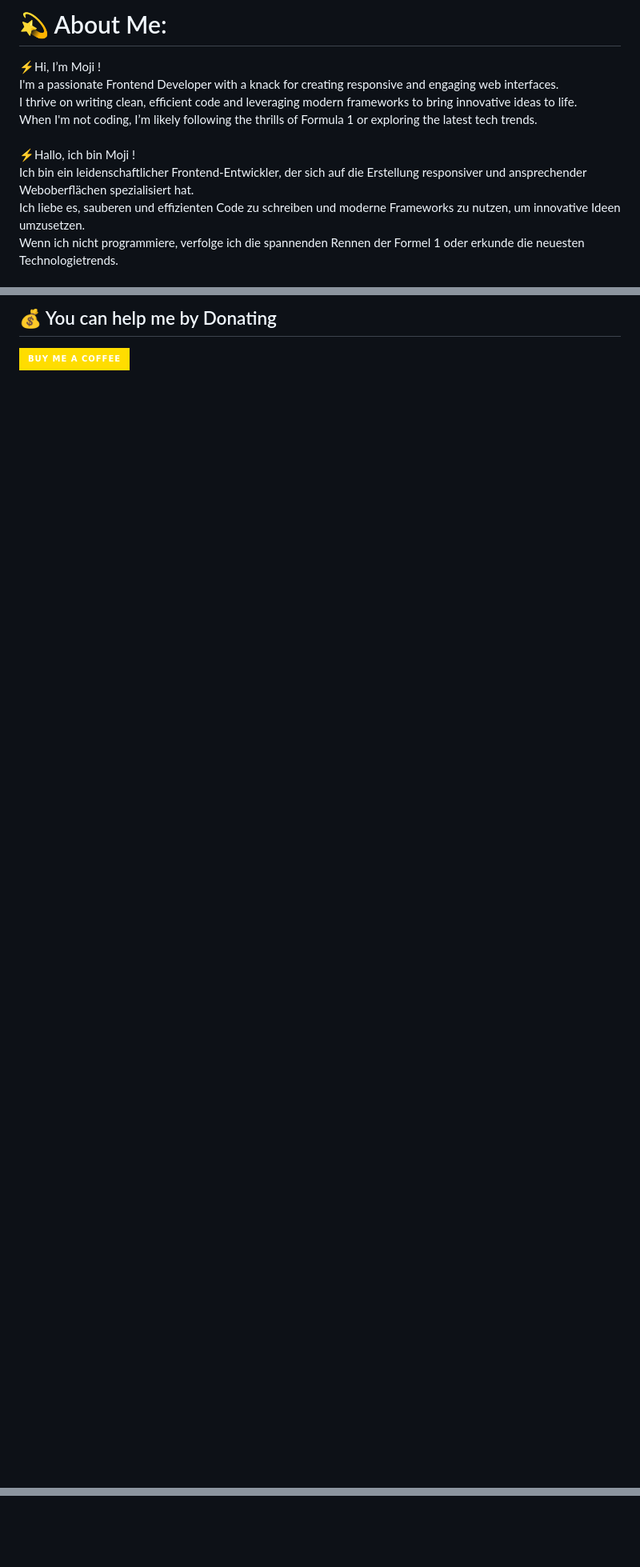
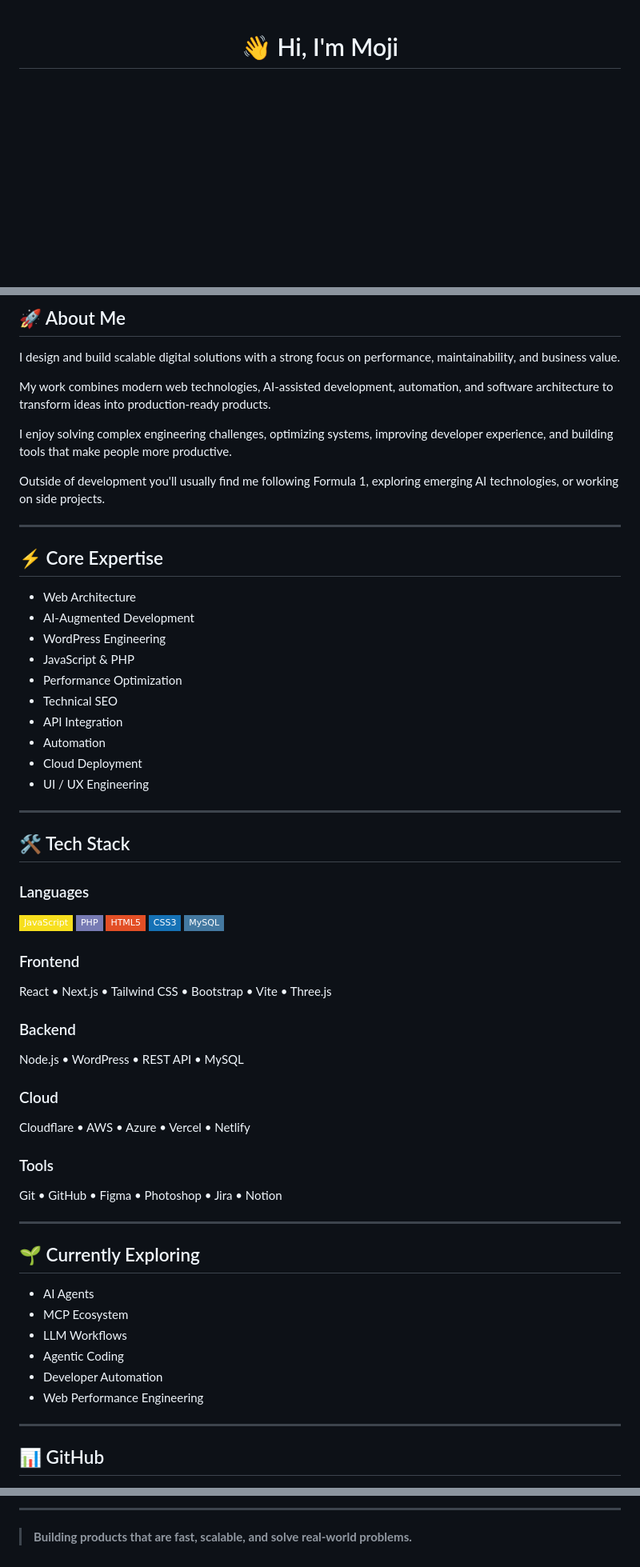
Before and after one commit to Sadatpour/Sadatpour, a Markdown page: README.md, 3 parts joined by grey strips. Shown at 80% size. Rendered like a GitHub page; badges without logos; blank space fills up the shorter version.

```diff
--- a/README.md
+++ b/README.md
@@ -1,4 +1,4 @@
-# 💫 About Me:
-⚡Hi, I’m Moji !<br>I'm a passionate Frontend Developer with a knack for creating responsive and engaging web interfaces. <br>I thrive on writing clean, efficient code and leveraging modern frameworks to bring innovative ideas to life. <br>When I'm not coding, I’m likely following the thrills of Formula 1 or exploring the latest tech trends.<br><br>⚡Hallo, ich bin Moji !<br>Ich bin ein leidenschaftlicher Frontend-Entwickler, der sich auf die Erstellung responsiver und ansprechender Weboberflächen spezialisiert hat. <br>Ich liebe es, sauberen und effizienten Code zu schreiben und moderne Frameworks zu nutzen, um innovative Ideen umzusetzen. <br>Wenn ich nicht programmiere, verfolge ich die spannenden Rennen der Formel 1 oder erkunde die neuesten Technologietrends.<br>
+<div align="center">
 
+# 👋 Hi, I'm Moji
 
@@ -22,6 +17,69 @@
 
-  ## 💰 You can help me by Donating
-  [![BuyMeACoffee](https://img.shields.io/badge/Buy%20Me%20a%20Coffee-ffdd00?style=for-the-badge&logo=buy-me-a-coffee&logoColor=black)](https://buymeacoffee.com/sadatpour)
+## 🚀 About Me
 
+I design and build scalable digital solutions with a strong focus on performance, maintainability, and business value.
 
-<!-- Proudly created with GPRM ( https://gprm.itsvg.in ) -->
+My work combines modern web technologies, AI-assisted development, automation, and software architecture to transform ideas into production-ready products.
+
+I enjoy solving complex engineering challenges, optimizing systems, improving developer experience, and building tools that make people more productive.
+
+Outside of development you'll usually find me following Formula 1, exploring emerging AI technologies, or working on side projects.
+
+---
+
+## ⚡ Core Expertise
+
+- Web Architecture
+- AI-Augmented Development
+- WordPress Engineering
+- JavaScript & PHP
+- Performance Optimization
+- Technical SEO
+- API Integration
+- Automation
+- Cloud Deployment
+- UI / UX Engineering
+
+---
+
+## 🛠 Tech Stack
+
+### Languages
+
+![JavaScript](https://img.shields.io/badge/JavaScript-F7DF1E?style=flat-square&logo=javascript&logoColor=black)
+![PHP](https://img.shields.io/badge/PHP-777BB4?style=flat-square&logo=php)
+![HTML5](https://img.shields.io/badge/HTML5-E34F26?style=flat-square&logo=html5)
+![CSS3](https://img.shields.io/badge/CSS3-1572B6?style=flat-square&logo=css3)
+![SQL](https://img.shields.io/badge/MySQL-4479A1?style=flat-square&logo=mysql)
+
+### Frontend
+
+React • Next.js • Tailwind CSS • Bootstrap • Vite • Three.js
+
+### Backend
+
+Node.js • WordPress • REST API • MySQL
+
+### Cloud
+
+Cloudflare • AWS • Azure • Vercel • Netlify
+
+### Tools
+
+Git • GitHub • Figma • Photoshop • Jira • Notion
+
+---
+
+## 🌱 Currently Exploring
+
+- AI Agents
+- MCP Ecosystem
+- LLM Workflows
+- Agentic Coding
+- Developer Automation
+- Web Performance Engineering
+
+---
+
+## 📊 GitHub
+
@@ -27,0 +102,3 @@
+---
+
+> **Building products that are fast, scalable, and solve real-world problems.**
```
Also changed, not shown: other parts of README.md (+23 -12 lines).
